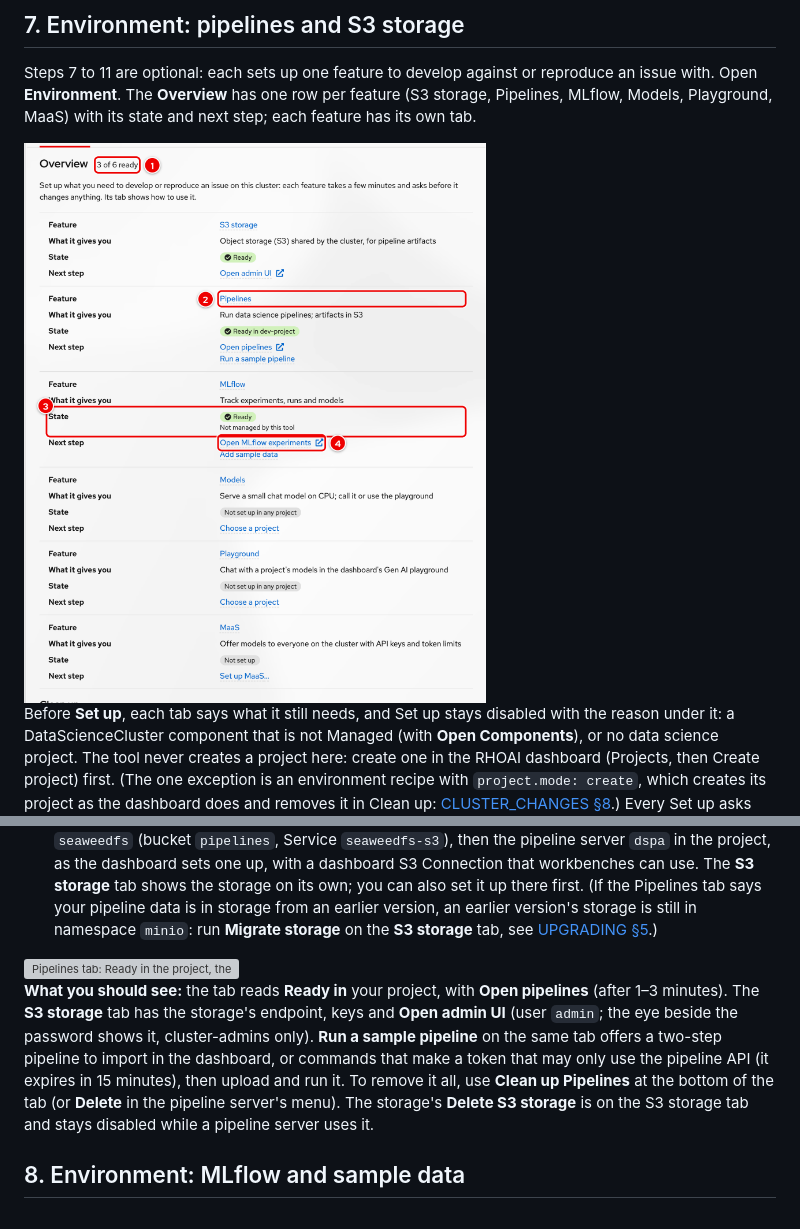
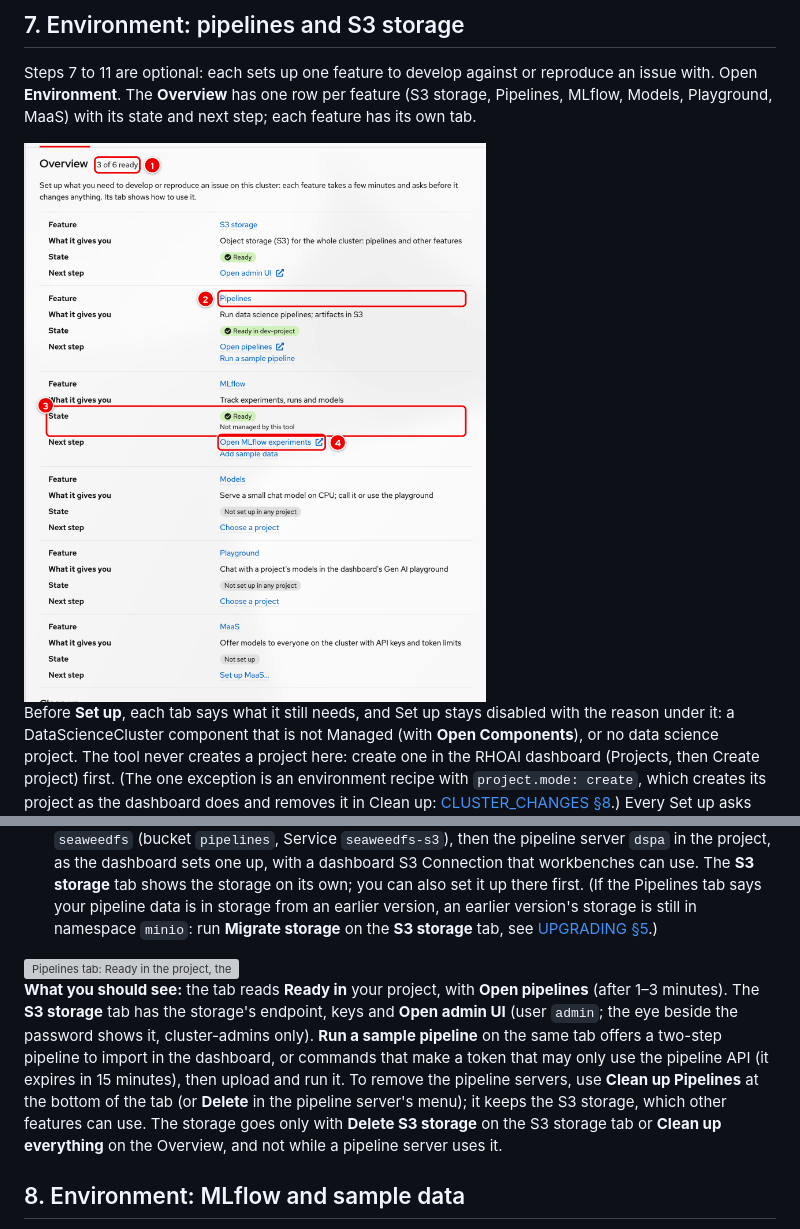
Before and after one commit to DaoDaoNoCode/rhoai-nightly-updater, a Markdown page: docs/QUICKSTART.md, 2 parts joined by grey strips. GitHub-like rendering; pictures changed too: docs/images/environment-overview.png; grey boxes are pictures that could not be loaded.

```diff
--- a/docs/QUICKSTART.md
+++ b/docs/QUICKSTART.md
@@ -253,7 +253,7 @@ Before **Set up**, each tab says what it still needs, and Set up stays disabled
 
 <img src="images/environment-pipelines.png" alt="Pipelines tab: Ready in the project, the S3 storage's health with Open S3 storage, and Open pipelines" width="760">
 
-**What you should see:** the tab reads **Ready in** your project, with **Open pipelines** (after 1–3 minutes). The **S3 storage** tab has the storage's endpoint, keys and **Open admin UI** (user `admin`; the eye beside the password shows it, cluster-admins only). **Run a sample pipeline** on the same tab offers a two-step pipeline to import in the dashboard, or commands that make a token that may only use the pipeline API (it expires in 15 minutes), then upload and run it. To remove it all, use **Clean up Pipelines** at the bottom of the tab (or **Delete** in the pipeline server's menu). The storage's **Delete S3 storage** is on the S3 storage tab and stays disabled while a pipeline server uses it.
+**What you should see:** the tab reads **Ready in** your project, with **Open pipelines** (after 1–3 minutes). The **S3 storage** tab has the storage's endpoint, keys and **Open admin UI** (user `admin`; the eye beside the password shows it, cluster-admins only). **Run a sample pipeline** on the same tab offers a two-step pipeline to import in the dashboard, or commands that make a token that may only use the pipeline API (it expires in 15 minutes), then upload and run it. To remove the pipeline servers, use **Clean up Pipelines** at the bottom of the tab (or **Delete** in the pipeline server's menu); it keeps the S3 storage, which other features can use. The storage goes only with **Delete S3 storage** on the S3 storage tab or **Clean up everything** on the Overview, and not while a pipeline server uses it.
 
 ## 8. Environment: MLflow and sample data
 
```
Also changed, not shown: CHANGELOG.md (+6 -1 lines), RUNBOOK.md (+1 -1 lines), docs/images/page-test-resources-dark.png, docs/images/page-test-resources-light.png, 9 other files.
